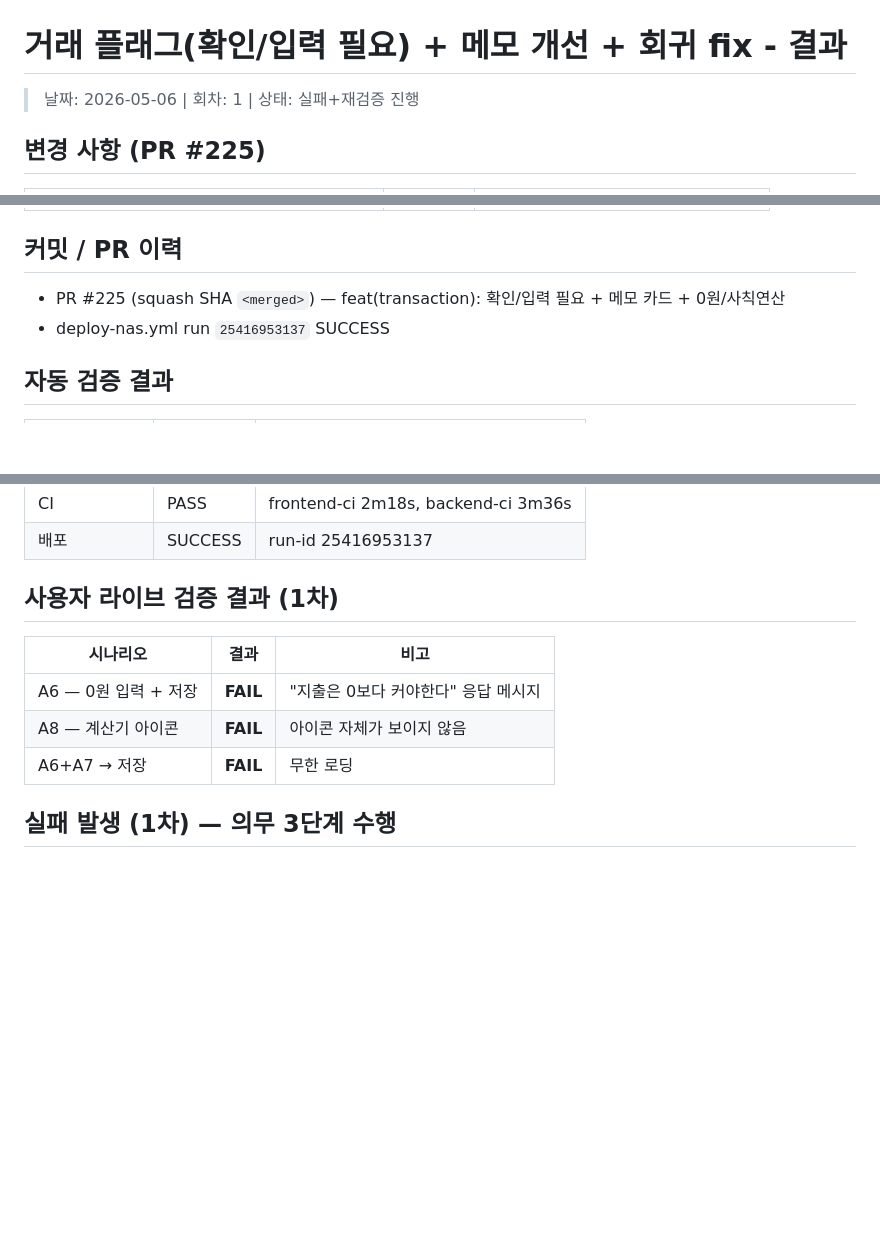
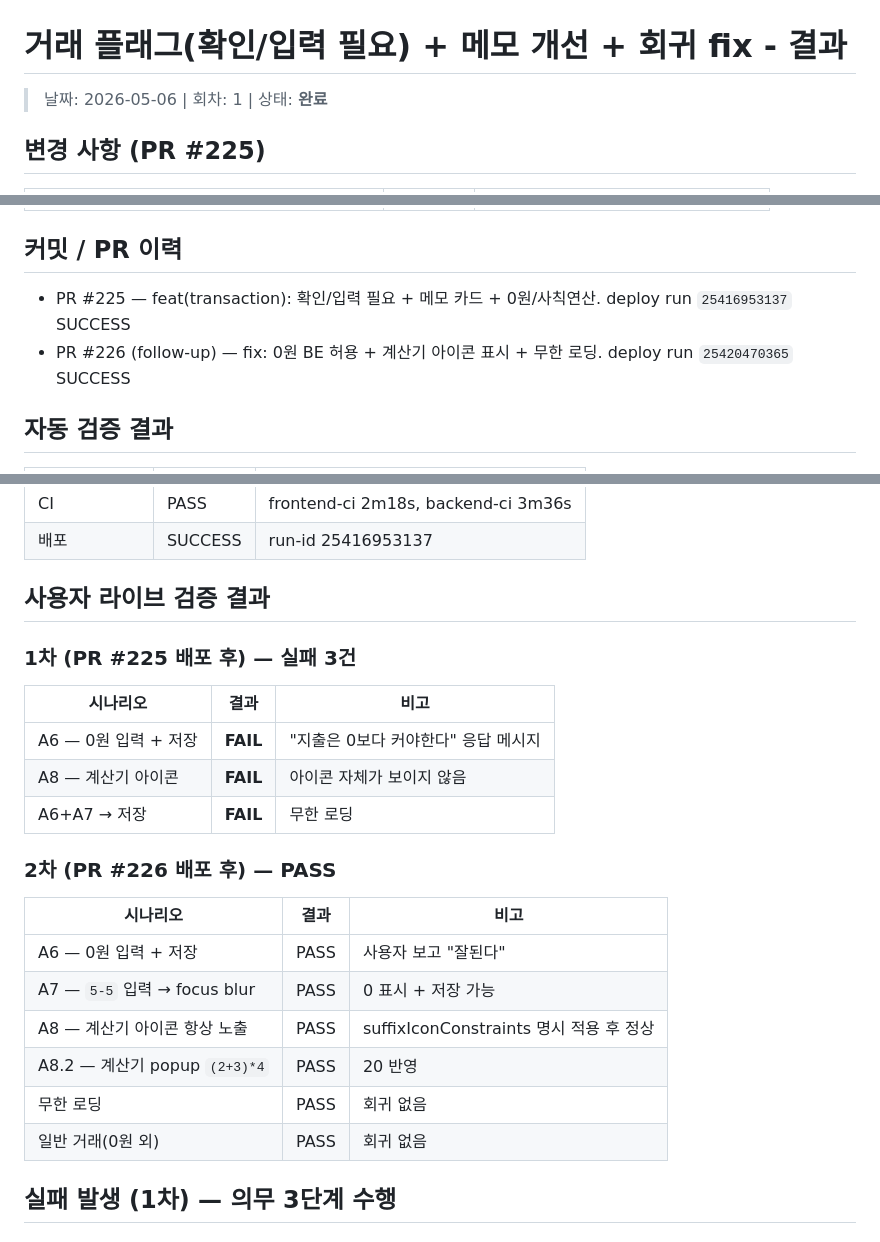
Before and after one commit to AIVA-SaaS/budget-book, a Markdown page: docs/sessions/2026-05-06_1_result.md, 3 parts joined by grey strips. Rendered like a GitHub page; blank space fills up the shorter version.

Commit message:
docs(sessions): 2026-05-06 회차 1 — 라이브 검증 PASS, 최종 완료 기록
- _plan.md: 상태 → 완료
- _result.md: 2차 라이브 검증 PASS 표 추가, follow-up PR #226 이력 반영

Co-Authored-By: Claude Opus 4.7 (1M context) <noreply@anthropic.com>

```diff
--- a/docs/sessions/2026-05-06_1_result.md
+++ b/docs/sessions/2026-05-06_1_result.md
@@ -1,5 +1,5 @@
 # 거래 플래그(확인/입력 필요) + 메모 개선 + 회귀 fix - 결과
-> 날짜: 2026-05-06 | 회차: 1 | 상태: 실패+재검증 진행
+> 날짜: 2026-05-06 | 회차: 1 | 상태: **완료**
 
 ## 변경 사항 (PR #225)
 | 파일 | 변경 유형 | 설명 |
@@ -15,8 +15,8 @@
 | 신규 evaluator 테스트 | 신규 | 9 케이스 |
 
 ## 커밋 / PR 이력
-- PR #225 (squash SHA `<merged>`) — feat(transaction): 확인/입력 필요 + 메모 카드 + 0원/사칙연산
-- deploy-nas.yml run `25416953137` SUCCESS
+- PR #225 — feat(transaction): 확인/입력 필요 + 메모 카드 + 0원/사칙연산. deploy run `25416953137` SUCCESS
+- PR #226 (follow-up) — fix: 0원 BE 허용 + 계산기 아이콘 표시 + 무한 로딩. deploy run `25420470365` SUCCESS
 
 ## 자동 검증 결과
 | 항목 | 결과 | 비고 |
@@ -28,12 +28,24 @@
 | CI | PASS | frontend-ci 2m18s, backend-ci 3m36s |
 | 배포 | SUCCESS | run-id 25416953137 |
 
-## 사용자 라이브 검증 결과 (1차)
+## 사용자 라이브 검증 결과
+
+### 1차 (PR #225 배포 후) — 실패 3건
 | 시나리오 | 결과 | 비고 |
 |---------|------|------|
 | A6 — 0원 입력 + 저장 | **FAIL** | "지출은 0보다 커야한다" 응답 메시지 |
 | A8 — 계산기 아이콘 | **FAIL** | 아이콘 자체가 보이지 않음 |
 | A6+A7 → 저장 | **FAIL** | 무한 로딩 |
+
+### 2차 (PR #226 배포 후) — **PASS**
+| 시나리오 | 결과 | 비고 |
+|---------|------|------|
+| A6 — 0원 입력 + 저장 | PASS | 사용자 보고 "잘된다" |
+| A7 — `5-5` 입력 → focus blur | PASS | 0 표시 + 저장 가능 |
+| A8 — 계산기 아이콘 항상 노출 | PASS | suffixIconConstraints 명시 적용 후 정상 |
+| A8.2 — 계산기 popup `(2+3)*4` | PASS | 20 반영 |
+| 무한 로딩 | PASS | 회귀 없음 |
+| 일반 거래(0원 외) | PASS | 회귀 없음 |
 
 ## 실패 발생 (1차) — 의무 3단계 수행
 
```
Also changed, not shown: docs/sessions/2026-05-06_1_plan.md (+6 -2 lines).
